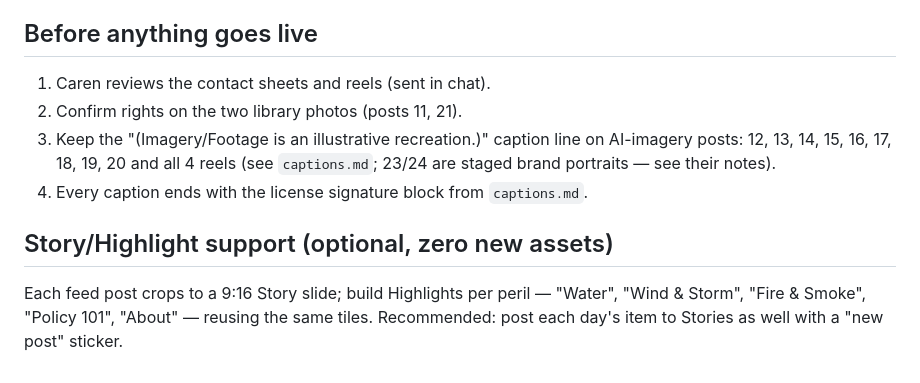
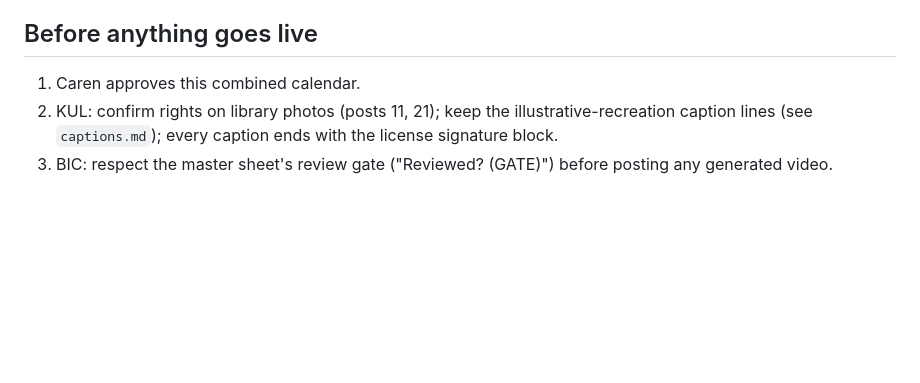
Before and after one commit to carenalmuina-pixel/kuleana-landing, a Markdown page: instagram/schedule.md, the part around one of its changes. Rendered like a GitHub page; blank space fills up the shorter version.

```diff
--- a/instagram/schedule.md
+++ b/instagram/schedule.md
@@ -70,16 +97,9 @@ schedule via Meta Business Suite (or post manually) using the captions in
 
 ## Before anything goes live
 
-1. Caren reviews the contact sheets and reels (sent in chat).
-2. Confirm rights on the two library photos (posts 11, 21).
-3. Keep the "(Imagery/Footage is an illustrative recreation.)" caption line on
-   AI-imagery posts: 12, 13, 14, 15, 16, 17, 18, 19, 20 and all 4 reels
-   (see `captions.md`; 23/24 are staged brand portraits — see their notes).
-4. Every caption ends with the license signature block from `captions.md`.
-
-## Story/Highlight support (optional, zero new assets)
-
-Each feed post crops to a 9:16 Story slide; build Highlights per peril —
-"Water", "Wind & Storm", "Fire & Smoke", "Policy 101", "About" — reusing the
-same tiles. Recommended: post each day's item to Stories as well with a
-"new post" sticker.
+1. Caren approves this combined calendar.
+2. KUL: confirm rights on library photos (posts 11, 21); keep the
+   illustrative-recreation caption lines (see `captions.md`); every caption
+   ends with the license signature block.
+3. BIC: respect the master sheet's review gate ("Reviewed? (GATE)") before
+   posting any generated video.
```
Also changed, not shown: other parts of instagram/schedule.md (+74 -47 lines).
